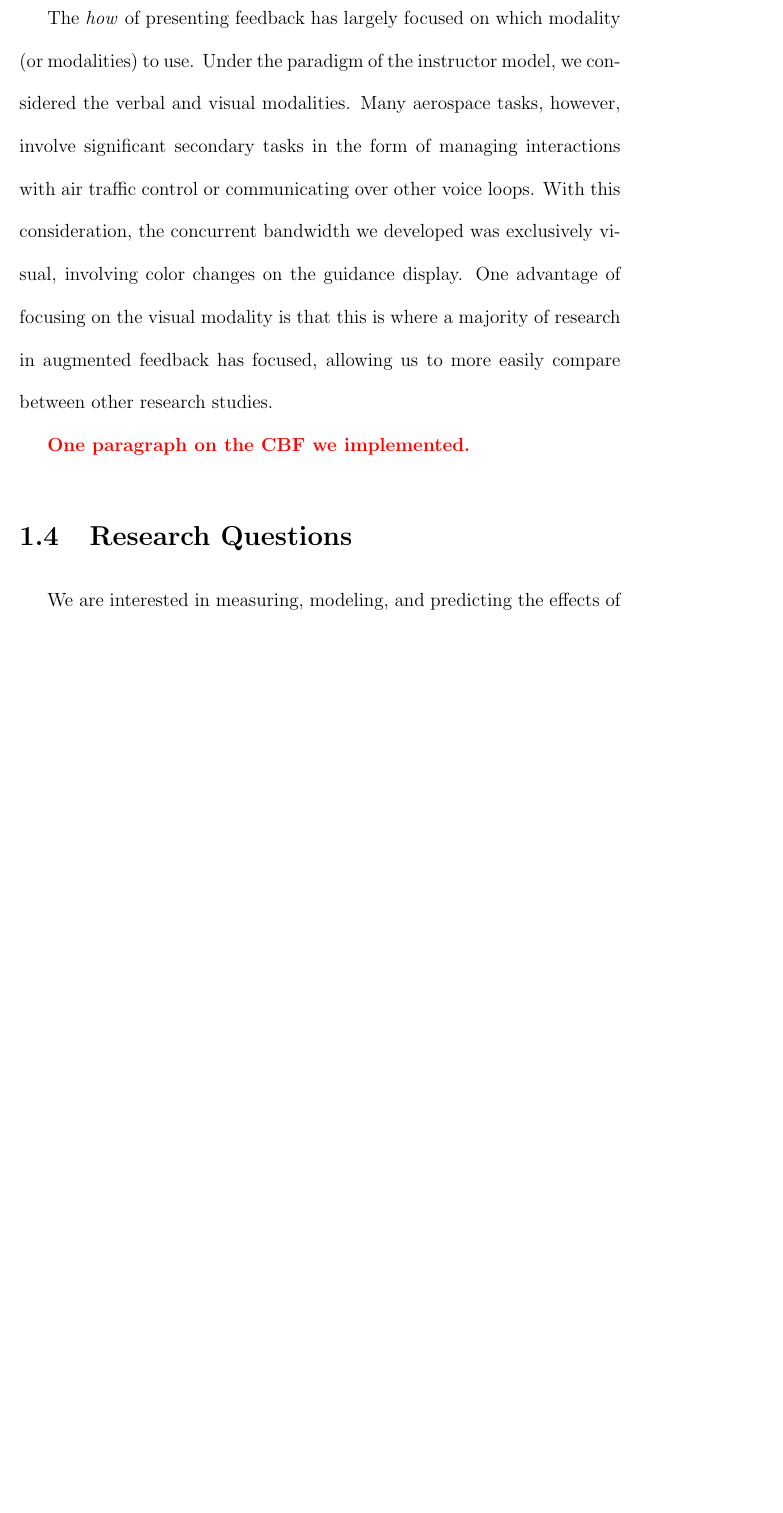
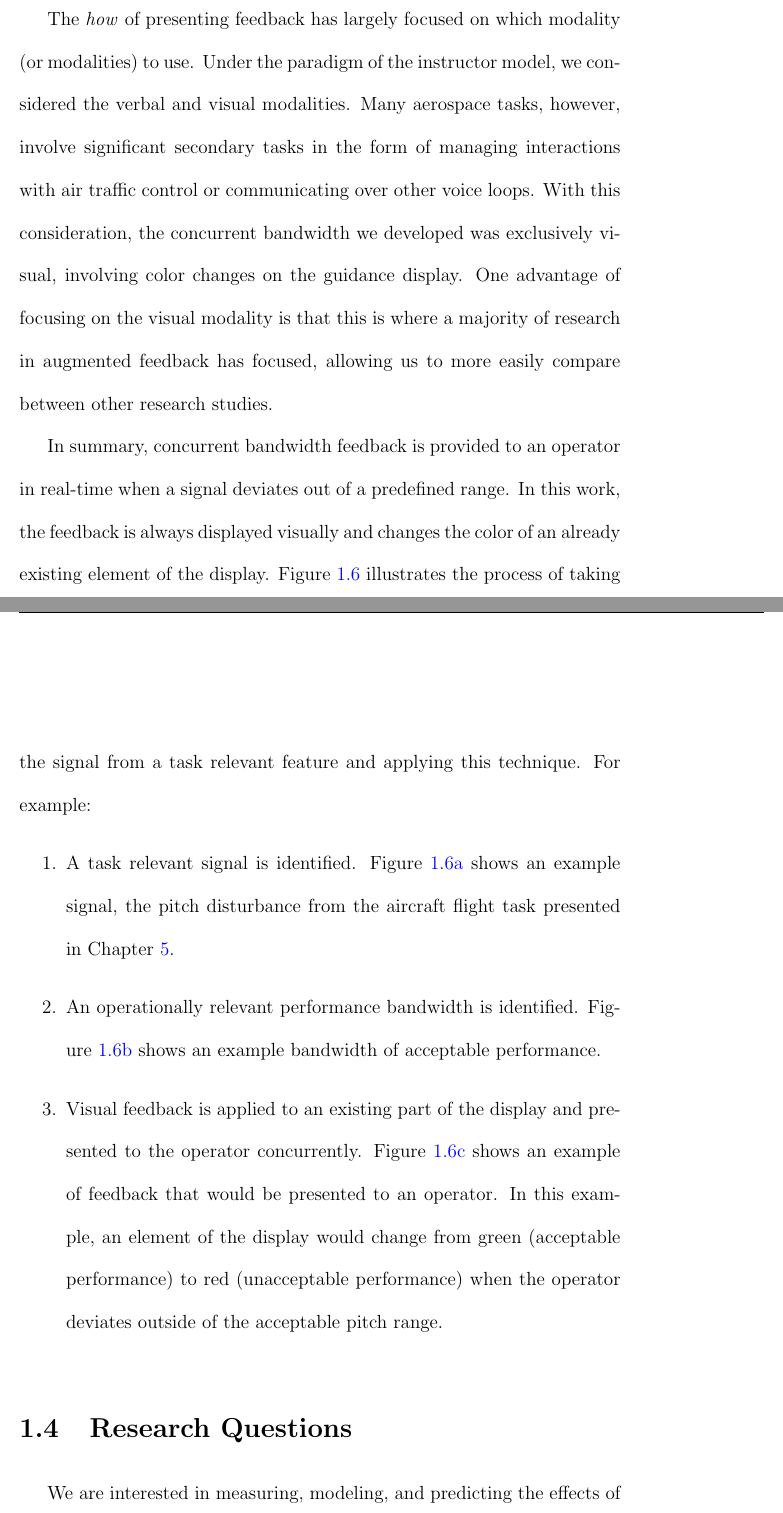
Before and after one commit to karasinski/dissertation, a LaTeX thesis (draft.tex, which reads chapters/introduction.tex): part of page 27 of 242 before the commit and two parts of pages 27 and 28 of 244 after it, the two joined at a grey line, cut so that both start at the same text, the shorter picture padded with empty space. Compiled offline with pdfLaTeX; a LaTeX package or settings file that is missing is left out.

Commit message:
add cbf example

```diff
--- a/chapters/introduction.tex
+++ b/chapters/introduction.tex
@@ -282,5 +282,17 @@ Many aerospace tasks, however, involve significant secondary tasks in the form o
 With this consideration, the concurrent bandwidth we developed was exclusively visual, involving color changes on the guidance display.
 One advantage of focusing on the visual modality is that this is where a majority of research in augmented feedback has focused, allowing us to more easily compare between other research studies.
 
-\textbf{\color{red} One paragraph on the CBF we implemented.}
+In summary, concurrent bandwidth feedback is provided to an operator in real-time when a signal deviates out of a predefined range.
+In this work, the feedback is always displayed visually and changes the color of an already existing element of the display.
+Figure~\ref{fig:cbf} illustrates the process of taking the signal from a task relevant feature and applying this technique.
+For example:
+\begin{enumerate}
+\item A task relevant signal is identified.
+Figure~\ref{fig:signal} shows an example signal, the pitch disturbance from the aircraft flight task presented in Chapter~\ref{chapter:aircraftfeedback}.
+\item An operationally relevant performance bandwidth is identified.
+Figure~\ref{fig:signal_w_bandwidth} shows an example bandwidth of acceptable performance.
+\item Visual feedback is applied to an existing part of the display and presented to the operator concurrently.
+Figure~\ref{fig:signal_w_feedback} shows an example of feedback that would be presented to an operator.
+In this example, an element of the display would change from green (acceptable performance) to red (unacceptable performance) when the operator deviates outside of the acceptable pitch range.
+\end{enumerate}
 
@@ -287,3 +317,6 @@ One advantage of focusing on the visual modality is that this is where a majorit
+        \label{fig:cbf}%
+    \end{center}
+\end{figure}
 
 \section{Research Questions}
 \label{sec:intro_questions}
```
Also changed, not shown: figures/Introduction/signal.pdf (added), figures/Introduction/signal_w_bandwidth.pdf (added), figures/Introduction/signal_w_feedback.pdf (added), chapters/introduction.tex (30 more changed lines).
